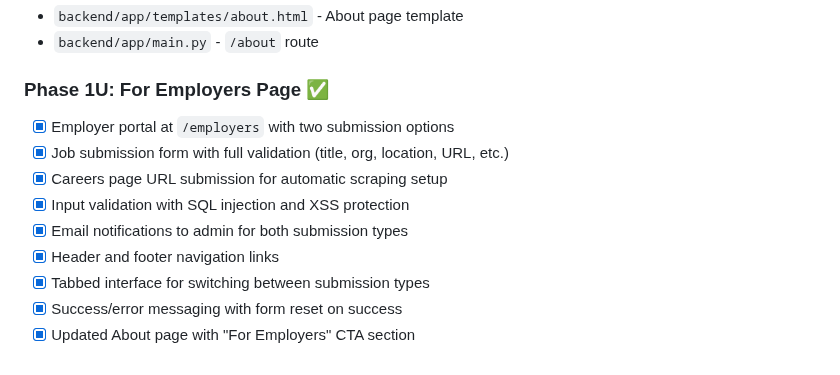
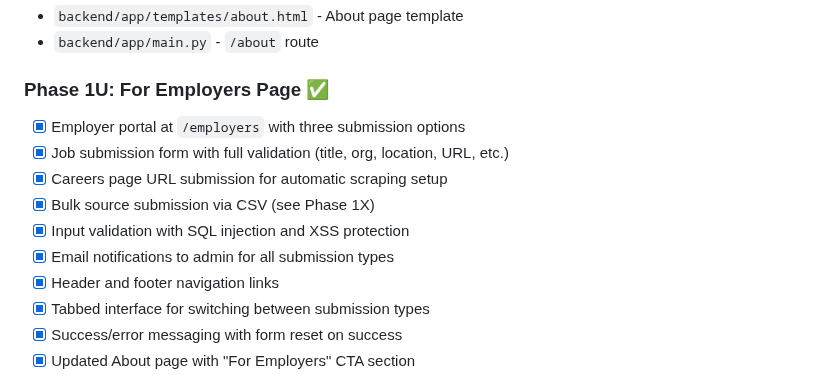
Before and after one commit to mbuckingham74/Far-Reach-Jobs, a Markdown page: CLAUDE_STATUS.md, the part around one of its changes. Rendered like a GitHub page.

```diff
--- a/CLAUDE_STATUS.md
+++ b/CLAUDE_STATUS.md
@@ -619,11 +619,12 @@ Generated code must contain:
 - `backend/app/main.py` - `/about` route
 
 ### Phase 1U: For Employers Page ✅
-- [x] Employer portal at `/employers` with two submission options
+- [x] Employer portal at `/employers` with three submission options
 - [x] Job submission form with full validation (title, org, location, URL, etc.)
 - [x] Careers page URL submission for automatic scraping setup
+- [x] Bulk source submission via CSV (see Phase 1X)
 - [x] Input validation with SQL injection and XSS protection
-- [x] Email notifications to admin for both submission types
+- [x] Email notifications to admin for all submission types
 - [x] Header and footer navigation links
 - [x] Tabbed interface for switching between submission types
 - [x] Success/error messaging with form reset on success
```
Also changed, not shown: other parts of CLAUDE_STATUS.md (+43 -0 lines).
